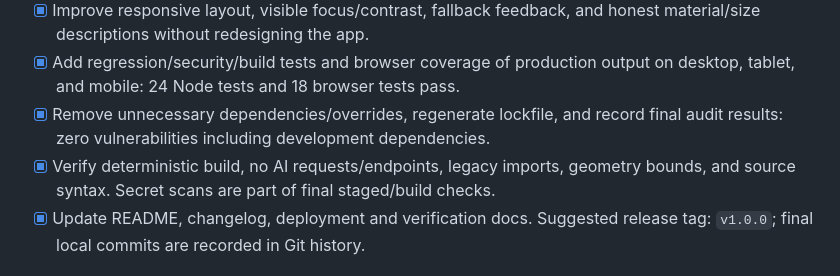
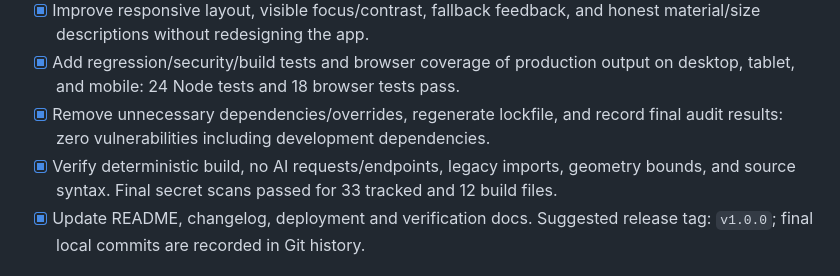
Before and after one commit to rushikeshfulmali27/Form-Space, a Markdown page: docs/v1-release-plan.md, the part around the change. Rendered like a GitHub page.

```diff
--- a/docs/v1-release-plan.md
+++ b/docs/v1-release-plan.md
@@ -16,7 +16,7 @@ Inspection confirmed 72 unique objects, four categories, 17 populated subcategor
 - [x] Improve responsive layout, visible focus/contrast, fallback feedback, and honest material/size descriptions without redesigning the app.
 - [x] Add regression/security/build tests and browser coverage of production output on desktop, tablet, and mobile: 24 Node tests and 18 browser tests pass.
 - [x] Remove unnecessary dependencies/overrides, regenerate lockfile, and record final audit results: zero vulnerabilities including development dependencies.
-- [x] Verify deterministic build, no AI requests/endpoints, legacy imports, geometry bounds, and source syntax. Secret scans are part of final staged/build checks.
+- [x] Verify deterministic build, no AI requests/endpoints, legacy imports, geometry bounds, and source syntax. Final secret scans passed for 33 tracked and 12 build files.
 - [x] Update README, changelog, deployment and verification docs. Suggested release tag: `v1.0.0`; final local commits are recorded in Git history.
 
 ## Completion and handoff
```
Also changed, not shown: docs/v1-verification.md (+3 -1 lines).
